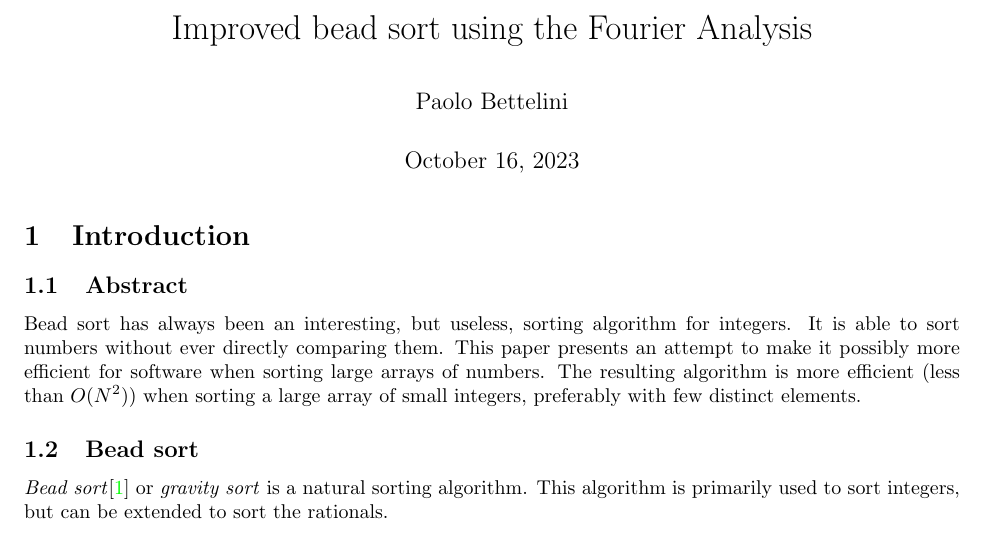
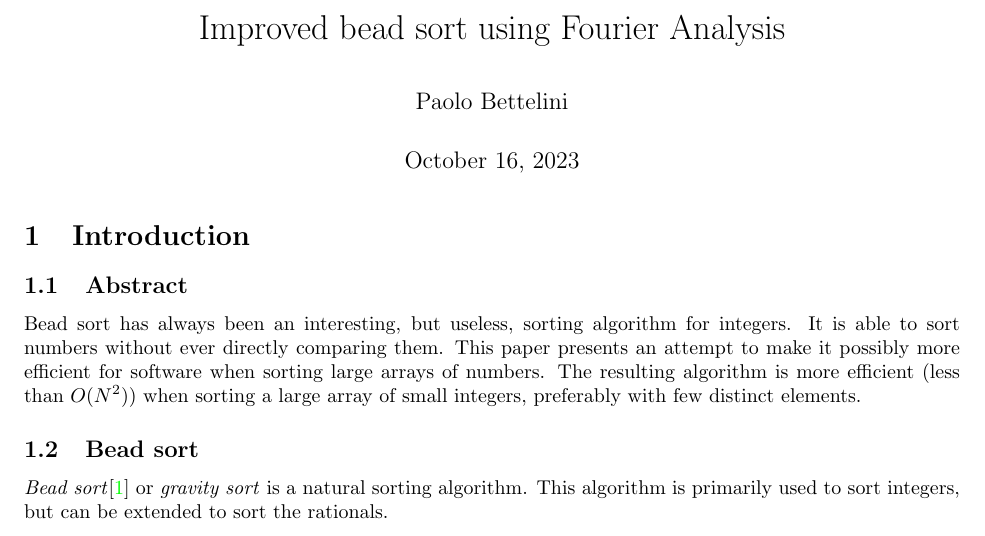
Before and after one commit to paolobettelini/fourier-bead-sort, a LaTeX document (resources/sorting.tex): part of page 1 of 4, cut so that both start at the same text. Compiled offline with pdfLaTeX.

Commit message:
Fixed title

```diff
--- a/resources/sorting.tex
+++ b/resources/sorting.tex
@@ -17,13 +17,13 @@
     colorlinks=true,
     linkcolor=black,
     urlcolor=blue,
-    pdftitle={Improved bead sort using the Fourier Analysis},
+    pdftitle={Improved bead sort using Fourier Analysis},
     pdfpagemode=FullScreen,
 }
 
 \addbibresource{./references.bib}
 
-\title{Improved bead sort using the Fourier Analysis}
+\title{Improved bead sort using Fourier Analysis}
 \author{Paolo Bettelini}
 \date{\today}
 
```
Also changed, not shown: sorting.pdf.
